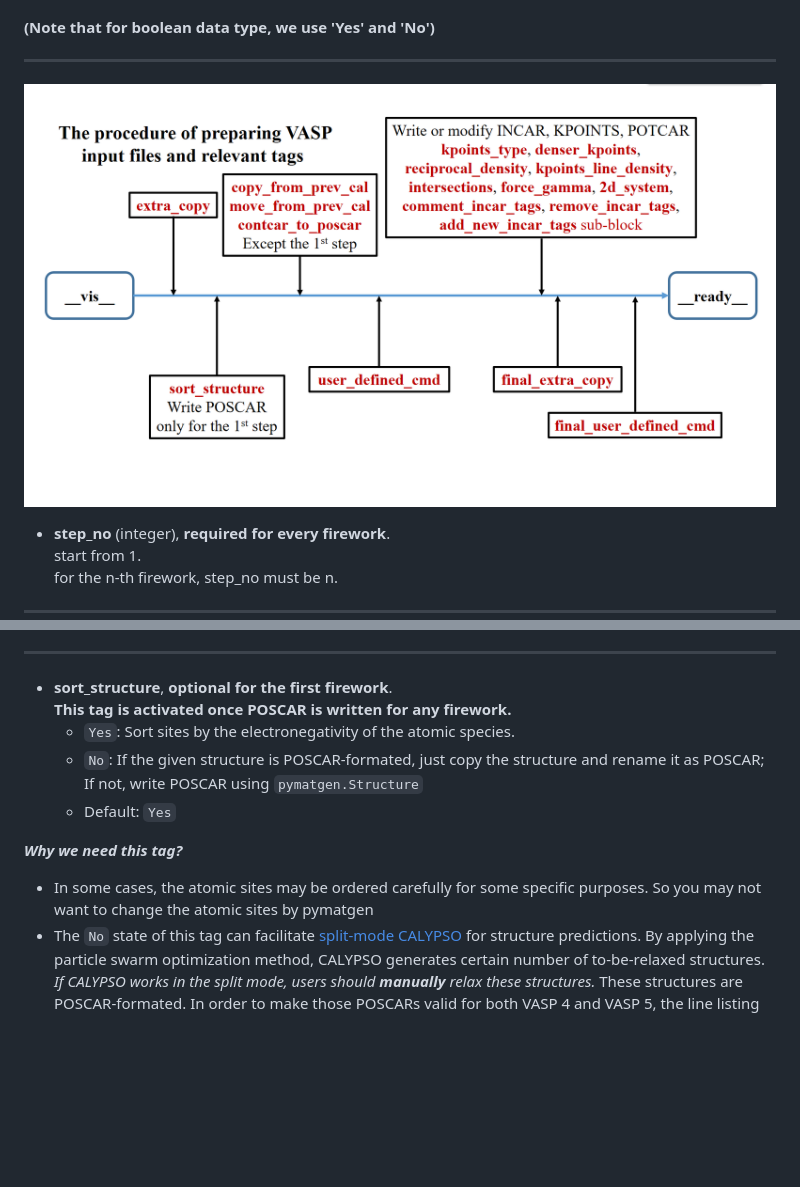
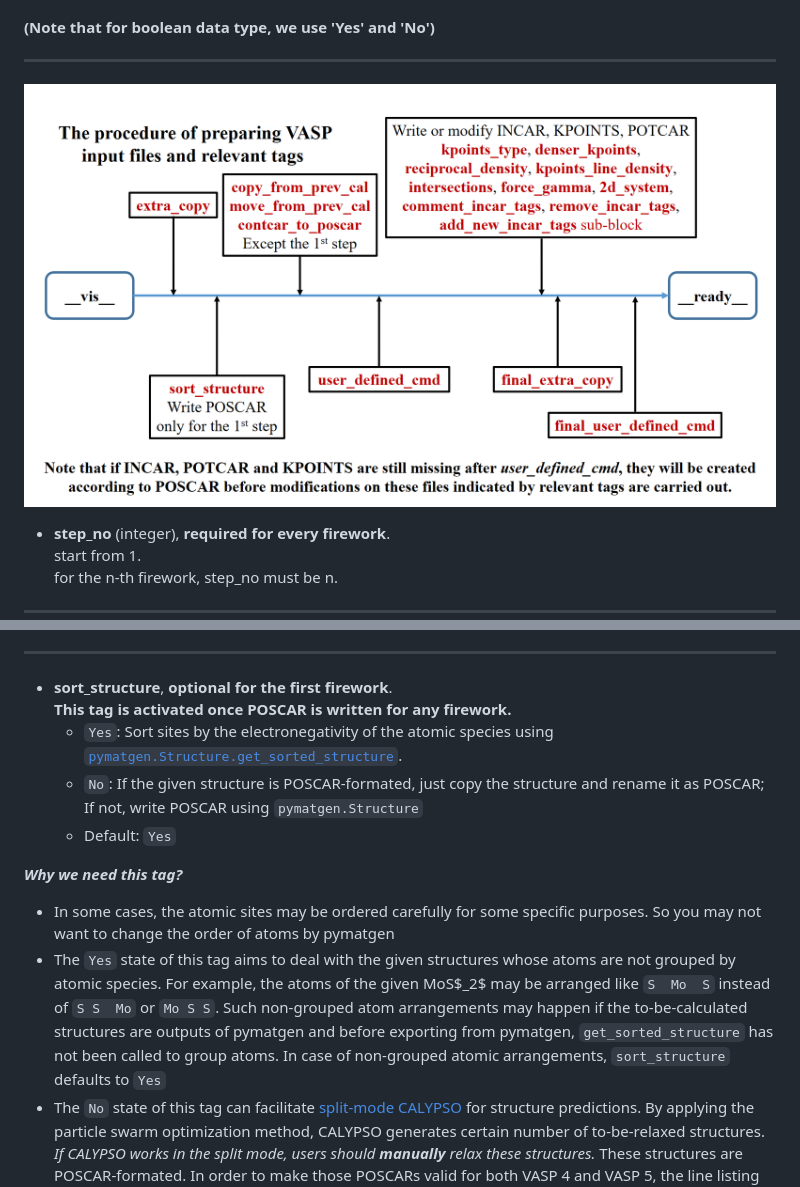
Before and after one commit to bitsoal/VASP_HTC_framework, a Markdown page: Manual.md, 2 parts joined by grey strips. Rendered like a GitHub page; pictures changed too: figs/VASP_input_file_preparations.png; blank space fills up the shorter version.

Commit message:
update manual and modify htc_main.py

```diff
--- a/Manual.md
+++ b/Manual.md
@@ -225,14 +225,15 @@ This tag can be set only in the first firework and *this setting will be applied
 
 - **sort\_structure**, **optional for the first firework**.
 **This tag is activated once POSCAR is written for any firework.**
-  - `Yes`: Sort sites by the electronegativity of the atomic species.
+  - `Yes`: Sort sites by the electronegativity of the atomic species using [`pymatgen.Structure.get_sorted_structure`](http://pymatgen.org/_modules/pymatgen/core/structure.html).
   - `No`: If the given structure is POSCAR-formated, just copy the structure and rename it as POSCAR; If not, write POSCAR using `pymatgen.Structure`
   - Default: `Yes`
 
 
 ***Why we need this tag?***
 
-  * In some cases, the atomic sites may be ordered carefully for some specific purposes. So you may not want to change the atomic sites by pymatgen
+  * In some cases, the atomic sites may be ordered carefully for some specific purposes. So you may not want to change the order of atoms by pymatgen
+  * The `Yes` state of this tag aims to deal with the given structures whose atoms are not grouped by atomic species. For example, the atoms of the given MoS$_2$ may be arranged like `S  Mo  S` instead of `S S  Mo` or `Mo S S`. Such non-grouped atom arrangements may happen if the to-be-calculated structures are outputs of pymatgen and before exporting from pymatgen, `get_sorted_structure` has not been called to group atoms. In case of non-grouped atomic arrangements, `sort_structure` defaults to `Yes`
   * The `No` state of this tag can facilitate [split-mode CALYPSO](http://www.calypso.cn/) for structure predictions. By applying the particle swarm optimization method, CALYPSO generates certain number of to-be-relaxed structures. *If CALYPSO works in the split mode, users should **manually** relax these structures.* These structures are POSCAR-formated. In order to make those POSCARs valid for both VASP 4 and VASP 5, the line listing atomic species is missing, but `pymatgen.Structure` cannot correctly parse such kind of POSCAR, let alone create correct POSCARs. So we provide this tag `sort_structure` whose `No` mode allows POSCAR to be created by just copying and renaming. With this `No` mode, this VASP HTC framework can be utilized to automatically relax structures predicted by CALYPSO.
 
 ***The creation of POSCAR:***
```
Also changed, not shown: 1 other file.
